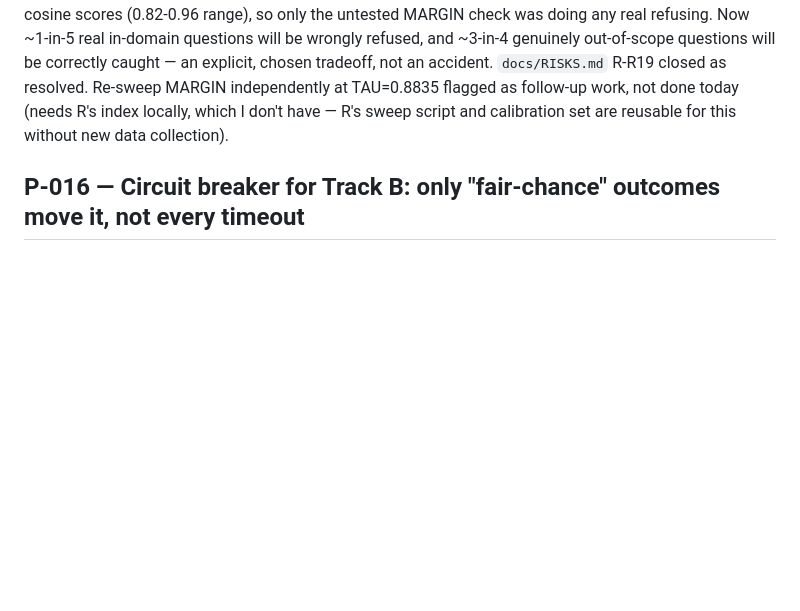
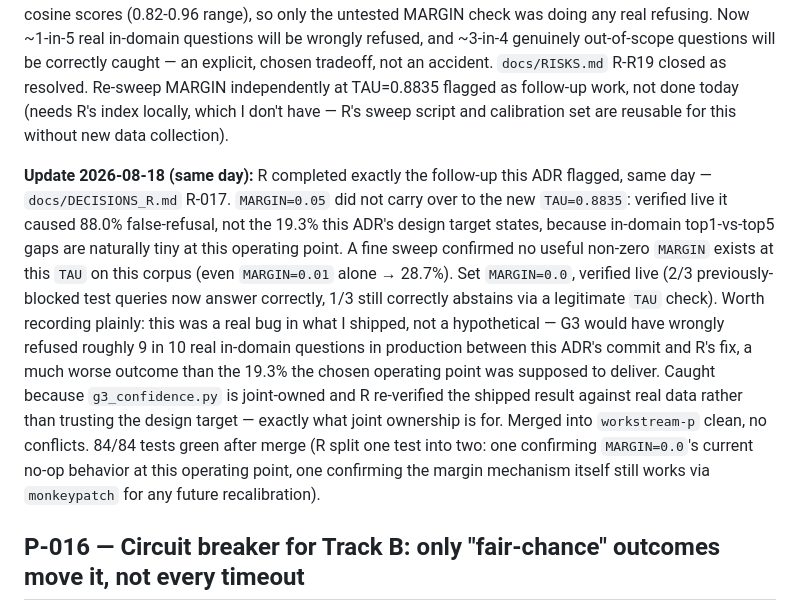
Before and after one commit to ShivDyutiVerma/vRAG, a Markdown page: docs/DECISIONS_P.md, the part around the change. GitHub-like rendering; blank space fills up the shorter version.

```diff
--- a/docs/DECISIONS_P.md
+++ b/docs/DECISIONS_P.md
@@ -286,6 +286,22 @@ tradeoff, not an accident. `docs/RISKS.md` R-R19 closed as resolved. Re-sweep MA
 at TAU=0.8835 flagged as follow-up work, not done today (needs R's index locally, which I don't
 have — R's sweep script and calibration set are reusable for this without new data collection).
 
+**Update 2026-08-18 (same day):** R completed exactly the follow-up this ADR flagged, same day —
+`docs/DECISIONS_R.md` R-017. `MARGIN=0.05` did not carry over to the new `TAU=0.8835`: verified
+live it caused 88.0% false-refusal, not the 19.3% this ADR's design target states, because
+in-domain top1-vs-top5 gaps are naturally tiny at this operating point. A fine sweep confirmed no
+useful non-zero `MARGIN` exists at this `TAU` on this corpus (even `MARGIN=0.01` alone → 28.7%).
+Set `MARGIN=0.0`, verified live (2/3 previously-blocked test queries now answer correctly, 1/3
+still correctly abstains via a legitimate `TAU` check). Worth recording plainly: this was a real
+bug in what I shipped, not a hypothetical — G3 would have wrongly refused roughly 9 in 10 real
+in-domain questions in production between this ADR's commit and R's fix, a much worse outcome than
+the 19.3% the chosen operating point was supposed to deliver. Caught because `g3_confidence.py` is
+joint-owned and R re-verified the shipped result against real data rather than trusting the design
+target — exactly what joint ownership is for. Merged into `workstream-p` clean, no conflicts.
+84/84 tests green after merge (R split one test into two: one confirming `MARGIN=0.0`'s current
+no-op behavior at this operating point, one confirming the margin mechanism itself still works via
+`monkeypatch` for any future recalibration).
+
 ## P-016 — Circuit breaker for Track B: only "fair-chance" outcomes move it, not every timeout
 
 **Date:** 2026-08-18 · **Status:** Accepted
```
Also changed, not shown: docs/PROGRESS_P.md (+18 -21 lines).
